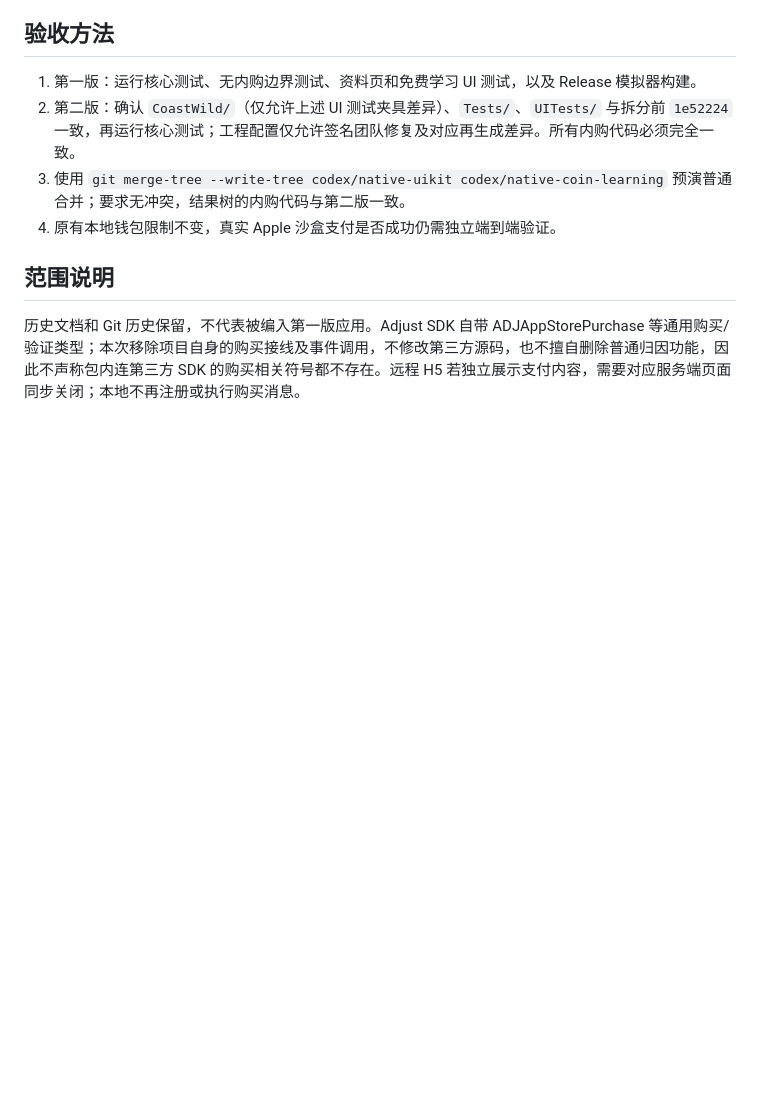
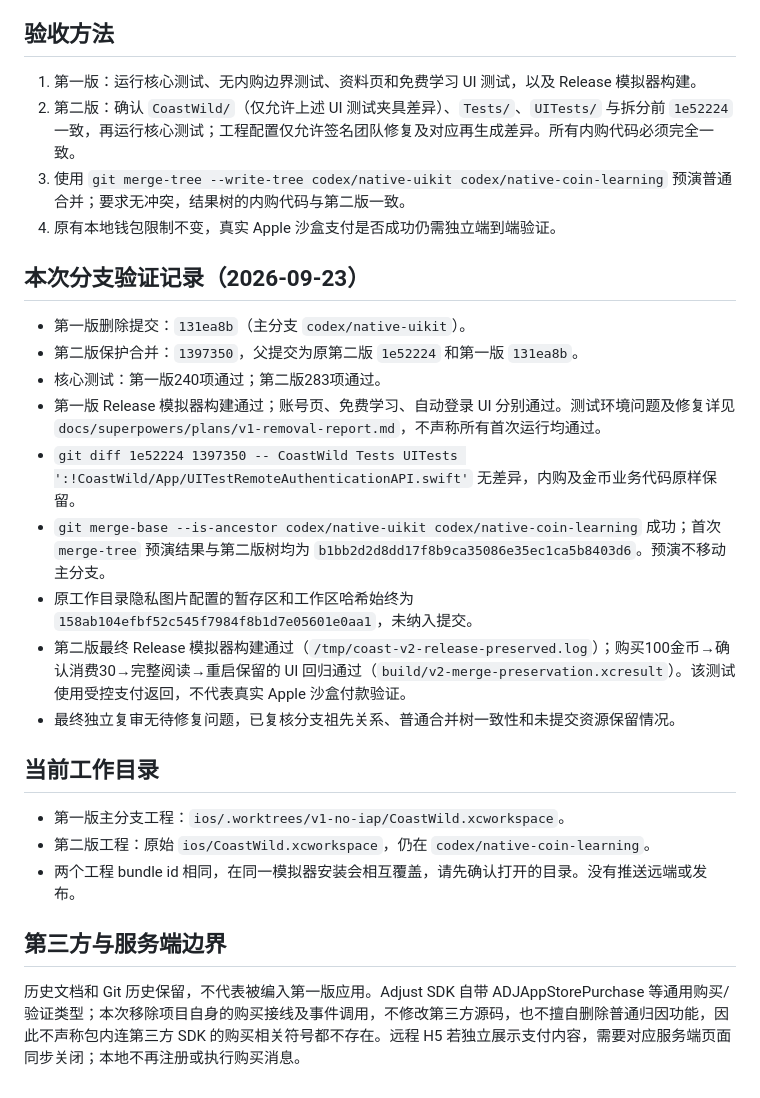
Before and after one commit to 841766048/CoastWild, a Markdown page: docs/releases/version-1-and-2.md, the part around the change. GitHub-like rendering; blank space fills up the shorter version.

Commit message:
docs: record version split and merge-preservation verification

```diff
--- a/docs/releases/version-1-and-2.md
+++ b/docs/releases/version-1-and-2.md
@@ -31,6 +31,24 @@ git merge codex/native-coin-learning
 3. 使用 `git merge-tree --write-tree codex/native-uikit codex/native-coin-learning` 预演普通合并；要求无冲突，结果树的内购代码与第二版一致。
 4. 原有本地钱包限制不变，真实 Apple 沙盒支付是否成功仍需独立端到端验证。
 
-## 范围说明
+## 本次分支验证记录（2026-09-23）
+
+- 第一版删除提交：`131ea8b`（主分支 `codex/native-uikit`）。
+- 第二版保护合并：`1397350`，父提交为原第二版 `1e52224` 和第一版 `131ea8b`。
+- 核心测试：第一版240项通过；第二版283项通过。
+- 第一版 Release 模拟器构建通过；账号页、免费学习、自动登录 UI 分别通过。测试环境问题及修复详见 `docs/superpowers/plans/v1-removal-report.md`，不声称所有首次运行均通过。
+- `git diff 1e52224 1397350 -- CoastWild Tests UITests ':!CoastWild/App/UITestRemoteAuthenticationAPI.swift'` 无差异，内购及金币业务代码原样保留。
+- `git merge-base --is-ancestor codex/native-uikit codex/native-coin-learning` 成功；首次 `merge-tree` 预演结果与第二版树均为 `b1bb2d2d8dd17f8b9ca35086e35ec1ca5b8403d6`。预演不移动主分支。
+- 原工作目录隐私图片配置的暂存区和工作区哈希始终为 `158ab104efbf52c545f7984f8b1d7e05601e0aa1`，未纳入提交。
+- 第二版最终 Release 模拟器构建通过（`/tmp/coast-v2-release-preserved.log`）；购买100金币→确认消费30→完整阅读→重启保留的 UI 回归通过（`build/v2-merge-preservation.xcresult`）。该测试使用受控支付返回，不代表真实 Apple 沙盒付款验证。
+- 最终独立复审无待修复问题，已复核分支祖先关系、普通合并树一致性和未提交资源保留情况。
+
+## 当前工作目录
+
+- 第一版主分支工程：`ios/.worktrees/v1-no-iap/CoastWild.xcworkspace`。
+- 第二版工程：原始 `ios/CoastWild.xcworkspace`，仍在 `codex/native-coin-learning`。
+- 两个工程 bundle id 相同，在同一模拟器安装会相互覆盖，请先确认打开的目录。没有推送远端或发布。
+
+## 第三方与服务端边界
 
 历史文档和 Git 历史保留，不代表被编入第一版应用。Adjust SDK 自带 ADJAppStorePurchase 等通用购买/验证类型；本次移除项目自身的购买接线及事件调用，不修改第三方源码，也不擅自删除普通归因功能，因此不声称包内连第三方 SDK 的购买相关符号都不存在。远程 H5 若独立展示支付内容，需要对应服务端页面同步关闭；本地不再注册或执行购买消息。
```
Also changed, not shown: 1 other file.
